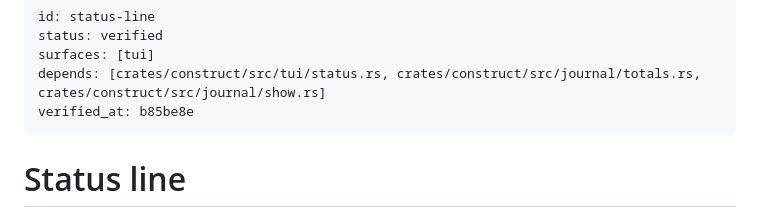
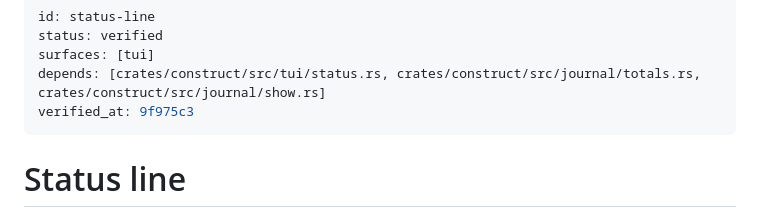
Before and after one commit to strf0x1/construct, a Markdown page: docs/feature-map/status-line.md, the part around the change. GitHub-like rendering.

Commit message:
feature-map: re-drive status-line after show.rs gained a Note line
Recipe status-line, run 20261029-104000, PASS.

Co-Authored-By: Claude Sonnet 5.5 <noreply@anthropic.com>

```diff
--- a/docs/feature-map/status-line.md
+++ b/docs/feature-map/status-line.md
@@ -3,7 +3,7 @@ id: status-line
 status: verified
 surfaces: [tui]
 depends: [crates/construct/src/tui/status.rs, crates/construct/src/journal/totals.rs, crates/construct/src/journal/show.rs]
-verified_at: b85be8e
+verified_at: 9f975c3
 ---
 # Status line
 
```
